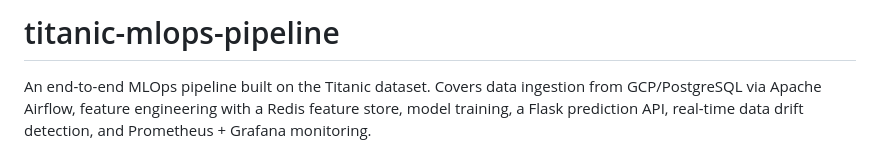
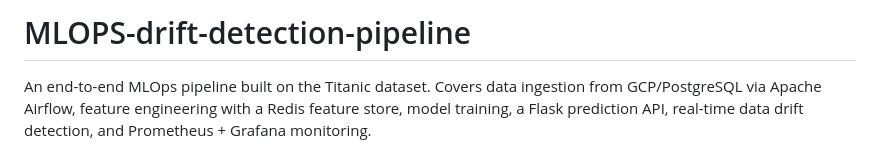
Before and after one commit to salmazoya/MLOPS_drift_monitor_pipeline, a Markdown page: README.md, the part around the change. GitHub-like rendering.

Commit message:
Rename project to MLOPS-drift-detection-pipeline
Updated project title and description to reflect new focus on drift detection.

```diff
--- a/README.md
+++ b/README.md
@@ -1,4 +1,4 @@
-# titanic-mlops-pipeline
+# MLOPS-drift-detection-pipeline
 
 An end-to-end MLOps pipeline built on the Titanic dataset. Covers data ingestion from GCP/PostgreSQL via Apache Airflow, feature engineering with a Redis feature store, model training, a Flask prediction API, real-time data drift detection, and Prometheus + Grafana monitoring.
 
```
